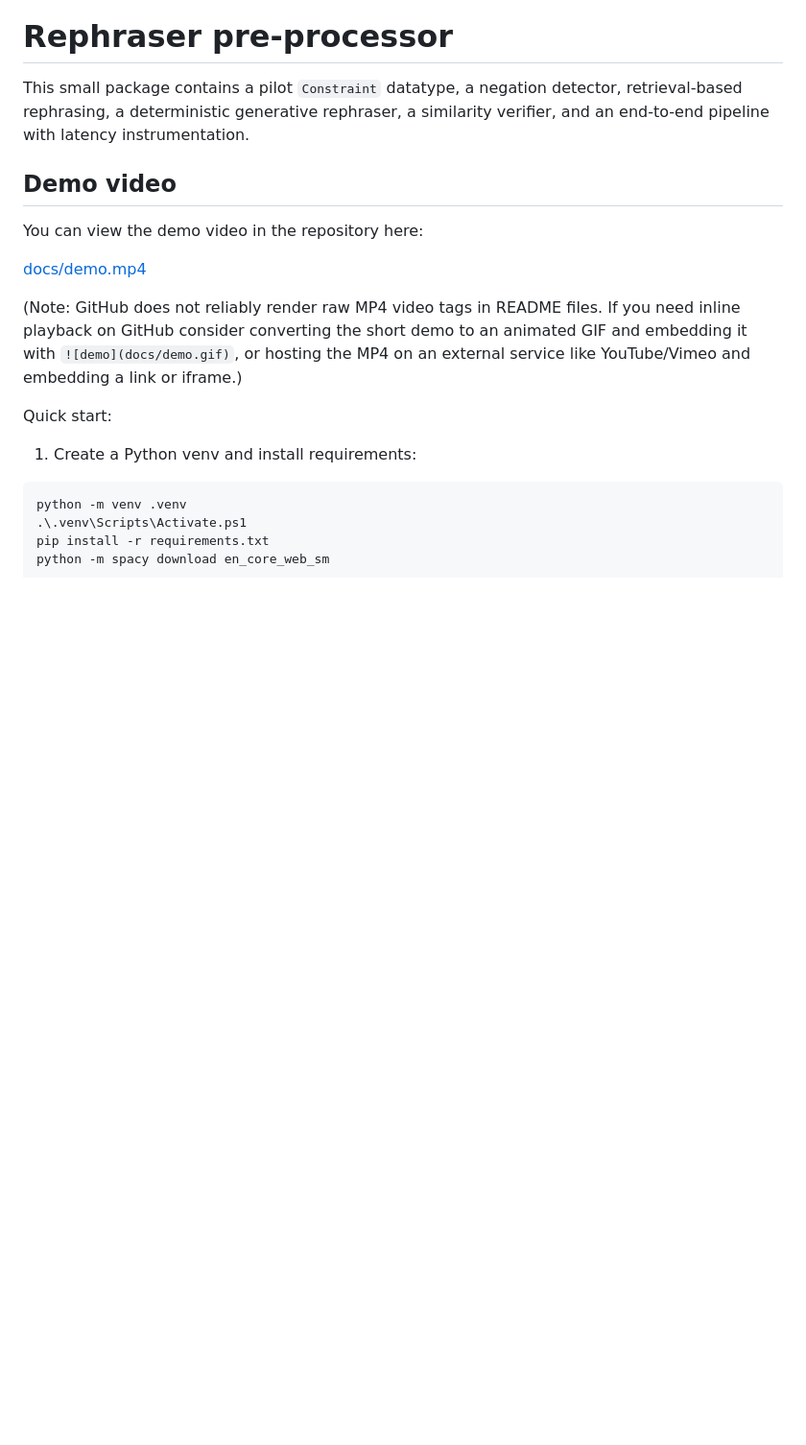
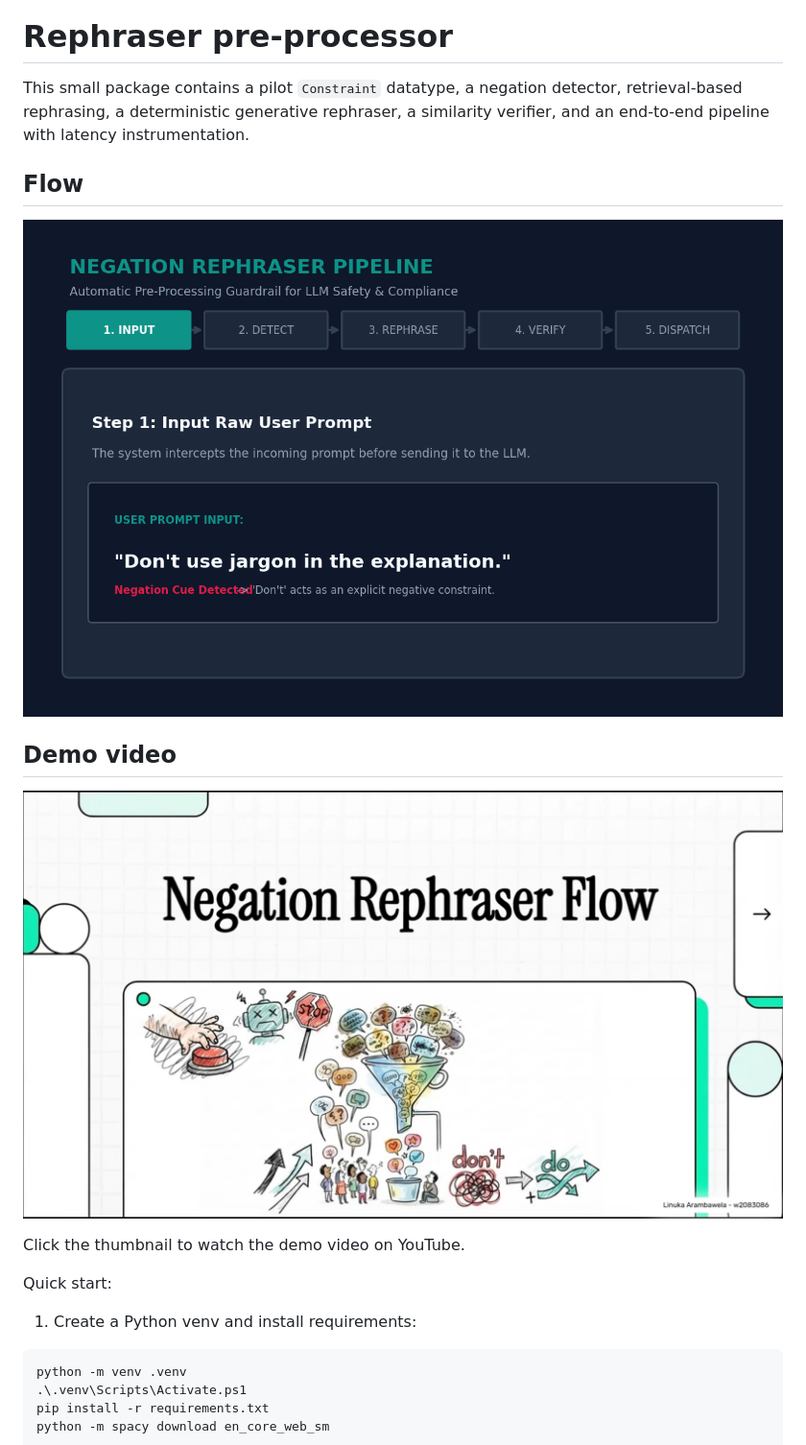
Before and after one commit to LinukaAr/llm-rephraser-preprocessor, a Markdown page: README.md, the part around the change. Shown at 96% size. GitHub-like rendering; pictures changed too: docs/flow.gif (added), docs/thumbnail.png (added); blank space fills up the shorter version.

Commit message:
Update readme with flow and demo vid

```diff
--- a/README.md
+++ b/README.md
@@ -4,13 +4,14 @@ This small package contains a pilot `Constraint` datatype, a negation detector,
 retrieval-based rephrasing, a deterministic generative rephraser, a similarity
 verifier, and an end-to-end pipeline with latency instrumentation.
 
+## Flow
+![Flow](docs/flow.gif)
+
 ## Demo video
 
-You can view the demo video in the repository here:
+[![Demo video](docs/thumbnail.png)](https://youtu.be/Xpq4oY3GHPg)
 
-[docs/demo.mp4](docs/demo.mp4)
-
-(Note: GitHub does not reliably render raw MP4 video tags in README files. If you need inline playback on GitHub consider converting the short demo to an animated GIF and embedding it with `![demo](docs/demo.gif)`, or hosting the MP4 on an external service like YouTube/Vimeo and embedding a link or iframe.)
+Click the thumbnail to watch the demo video on YouTube.
 
 Quick start:
 
```
Also changed, not shown: 2 other files.
